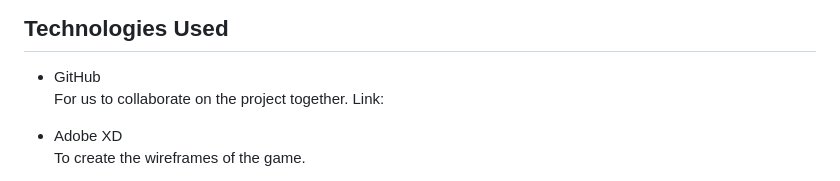
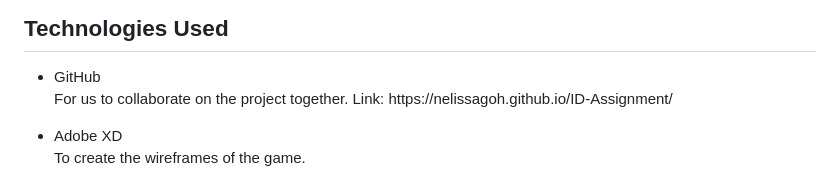
Before and after one commit to Nelissagoh/ID-Assignment, a Markdown page: README.md, the part around the change. Drawn GitHub-style.

```diff
--- a/README.md
+++ b/README.md
@@ -27,7 +27,7 @@
 <ul>
 <li> GitHub </li>
 <p> For us to collaborate on the project together.
-Link: </p>
+Link: https://nelissagoh.github.io/ID-Assignment/ </p>
 
 <li> Adobe XD </li>
 <p> To create the wireframes of the game. </p>
```
